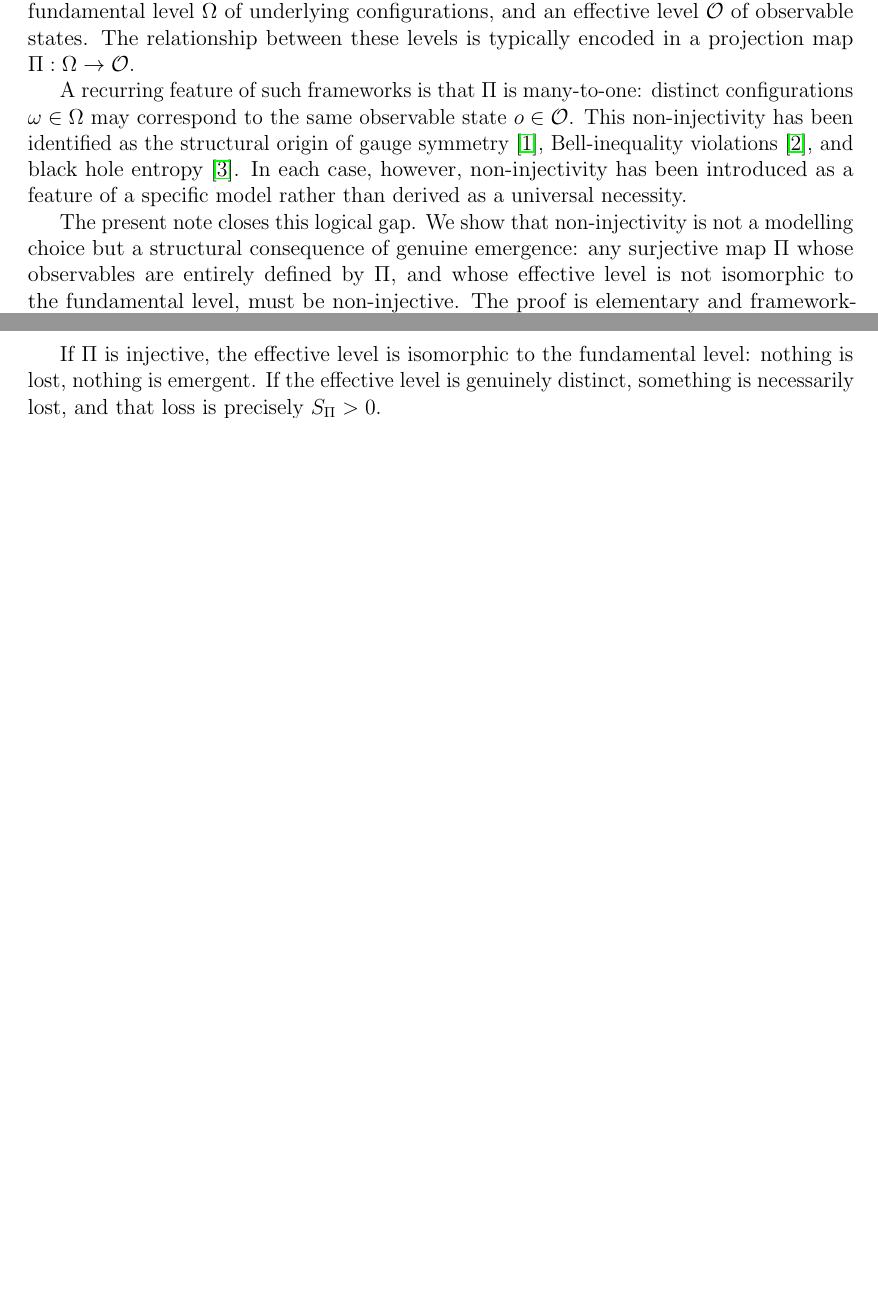
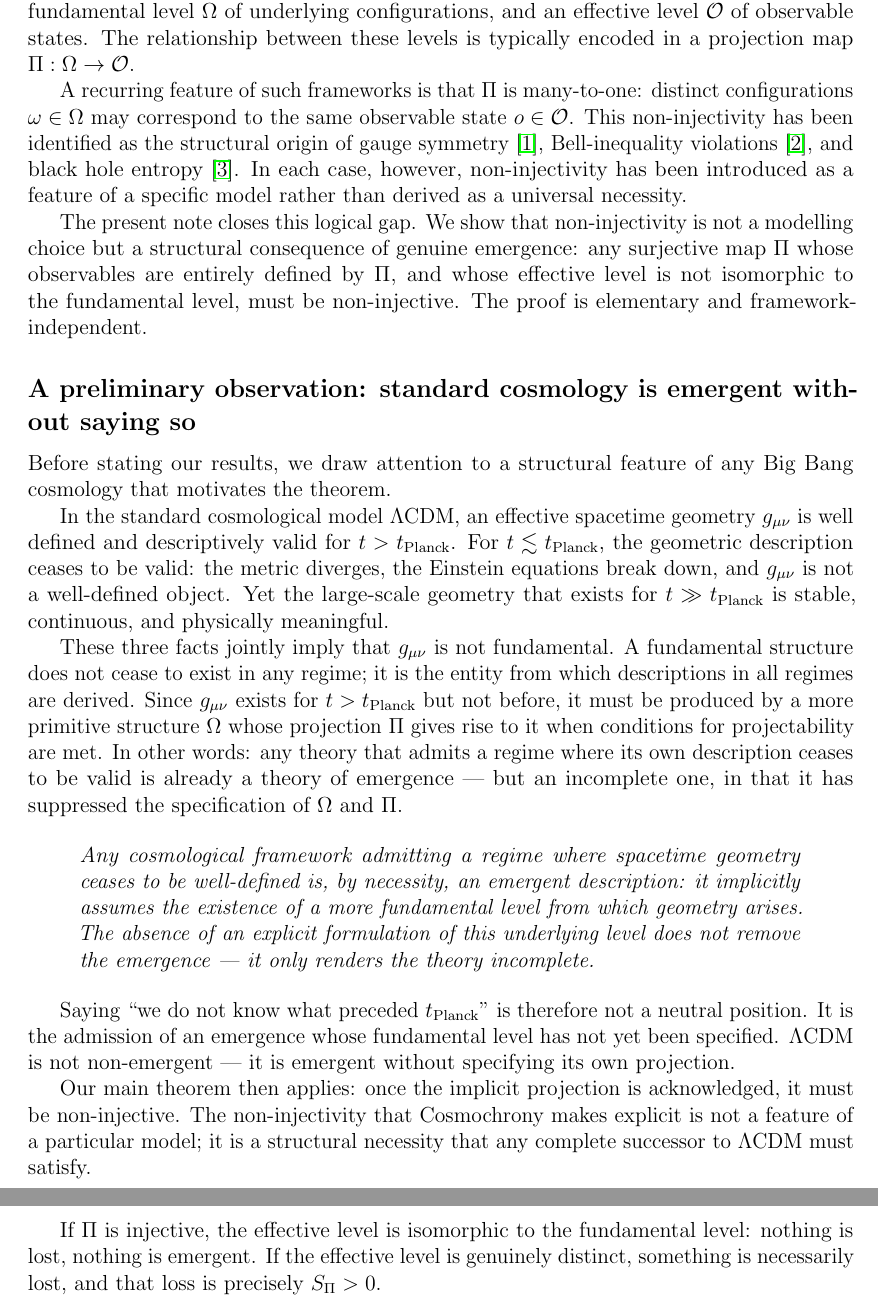
Before and after one commit to Cosmochrony/emergence-non-injectivity, a LaTeX paper (tex/EmergenceNonInjectivity.tex): two parts of pages 2 and 5 of 8 before the commit and two parts of pages 2 and 6 of 9 after it, joined at a grey line, cut so that both start at the same text, the shorter picture padded with empty space. Compiled offline with pdfLaTeX.

Commit message:
add lambda cdm comparison

```diff
--- a/tex/EmergenceNonInjectivity.tex
+++ b/tex/EmergenceNonInjectivity.tex
@@ -77,6 +77,53 @@
     are entirely defined by $\Pi$, and whose effective level is not isomorphic
     to the fundamental level, must be non-injective.
     The proof is elementary and framework-independent.
+
+    \subsection*{A preliminary observation: standard cosmology is emergent
+    without saying so}
+
+      Before stating our results, we draw attention to a structural feature of
+      any Big Bang cosmology that motivates the theorem.
+
+      In the standard cosmological model $\Lambda$CDM, an effective spacetime
+      geometry $g_{\mu\nu}$ is well defined and descriptively valid for
+      $t > t_\mathrm{Planck}$.
+      For $t \lesssim t_\mathrm{Planck}$, the geometric description ceases to be
+      valid: the metric diverges, the Einstein equations break down, and
+      $g_{\mu\nu}$ is not a well-defined object.
+      Yet the large-scale geometry that exists for $t \gg t_\mathrm{Planck}$ is
+      stable, continuous, and physically meaningful.
+
+      These three facts jointly imply that $g_{\mu\nu}$ is not fundamental.
+      A fundamental structure does not cease to exist in any regime; it is the
+      entity from which descriptions in all regimes are derived.
+      Since $g_{\mu\nu}$ exists for $t > t_\mathrm{Planck}$ but not before, it
+      must be produced by a more primitive structure $\Omega$ whose projection
+      $\Pi$ gives rise to it when conditions for projectability are met.
+      In other words: any theory that admits a regime where its own description
+      ceases to be valid is already a theory of emergence --- but an incomplete
+      one, in that it has suppressed the specification of $\Omega$ and $\Pi$.
+
+      \begin{quote}
+        \emph{Any cosmological framework admitting a regime where spacetime geometry
+        ceases to be well-defined is, by necessity, an emergent description: it
+        implicitly assumes the existence of a more fundamental level from which
+        geometry arises.
+        The absence of an explicit formulation of this underlying level does not
+        remove the emergence --- it only renders the theory incomplete.}
+      \end{quote}
+
+      Saying ``we do not know what preceded $t_\mathrm{Planck}$'' is therefore
+      not a neutral position.
+      It is the admission of an emergence whose fundamental level has not yet been
+      specified.
+      $\Lambda$CDM is not non-emergent --- it is emergent without specifying its
+      own projection.
+
+      Our main theorem then applies: once the implicit projection is acknowledged,
+      it must be non-injective.
+      The non-injectivity that Cosmochrony makes explicit is not a feature of a
+      particular model; it is a structural necessity that any complete successor
+      to $\Lambda$CDM must satisfy.
 
       \textbf{Key message.}
       A fully injective emergent description is a contradiction in terms: if $\Pi$
```
Also changed, not shown: out/EmergenceNonInjectivity.pdf, tex/EmergenceNonInjectivity.tex (1 more changed lines). Lines whose indentation alone changed are shown as unchanged.
